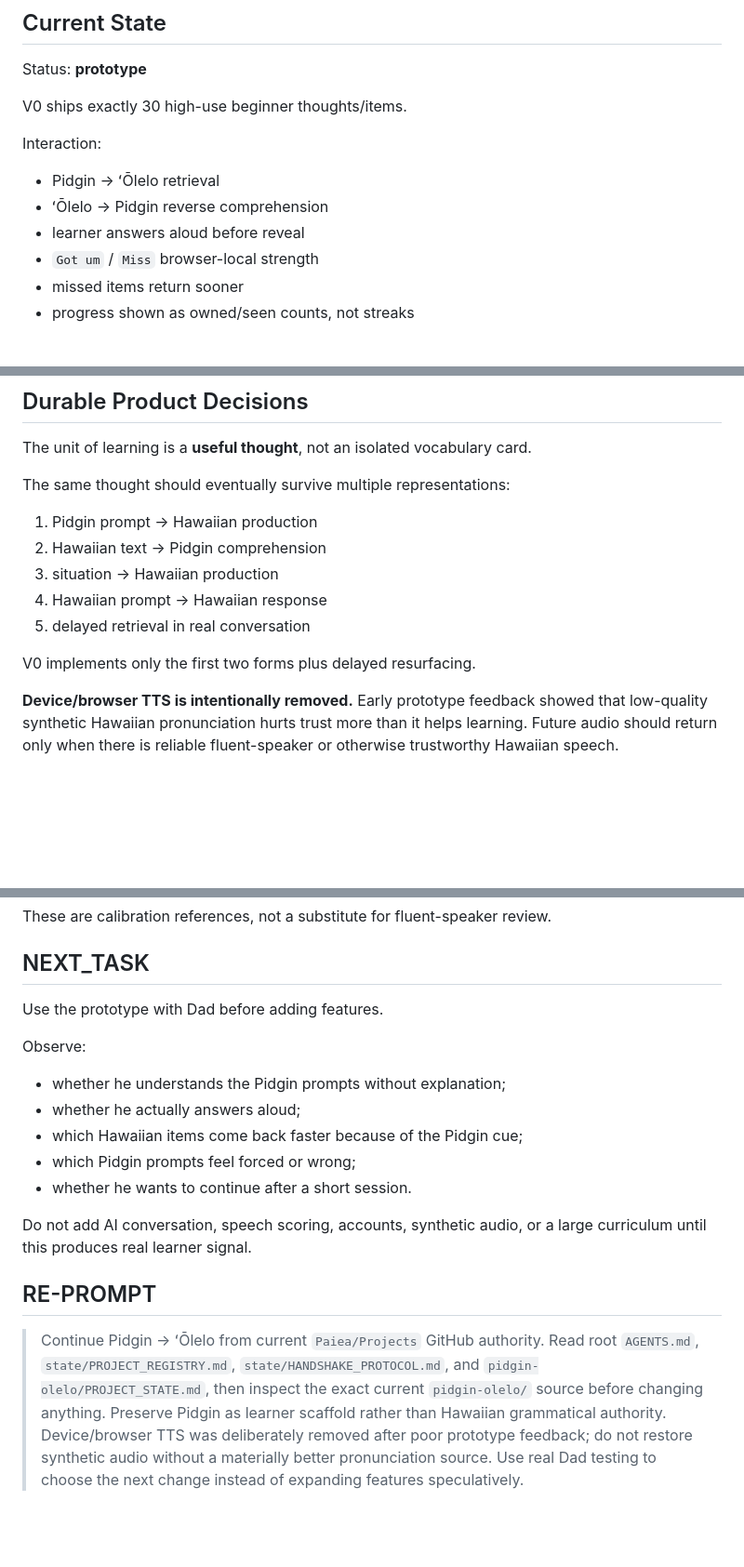
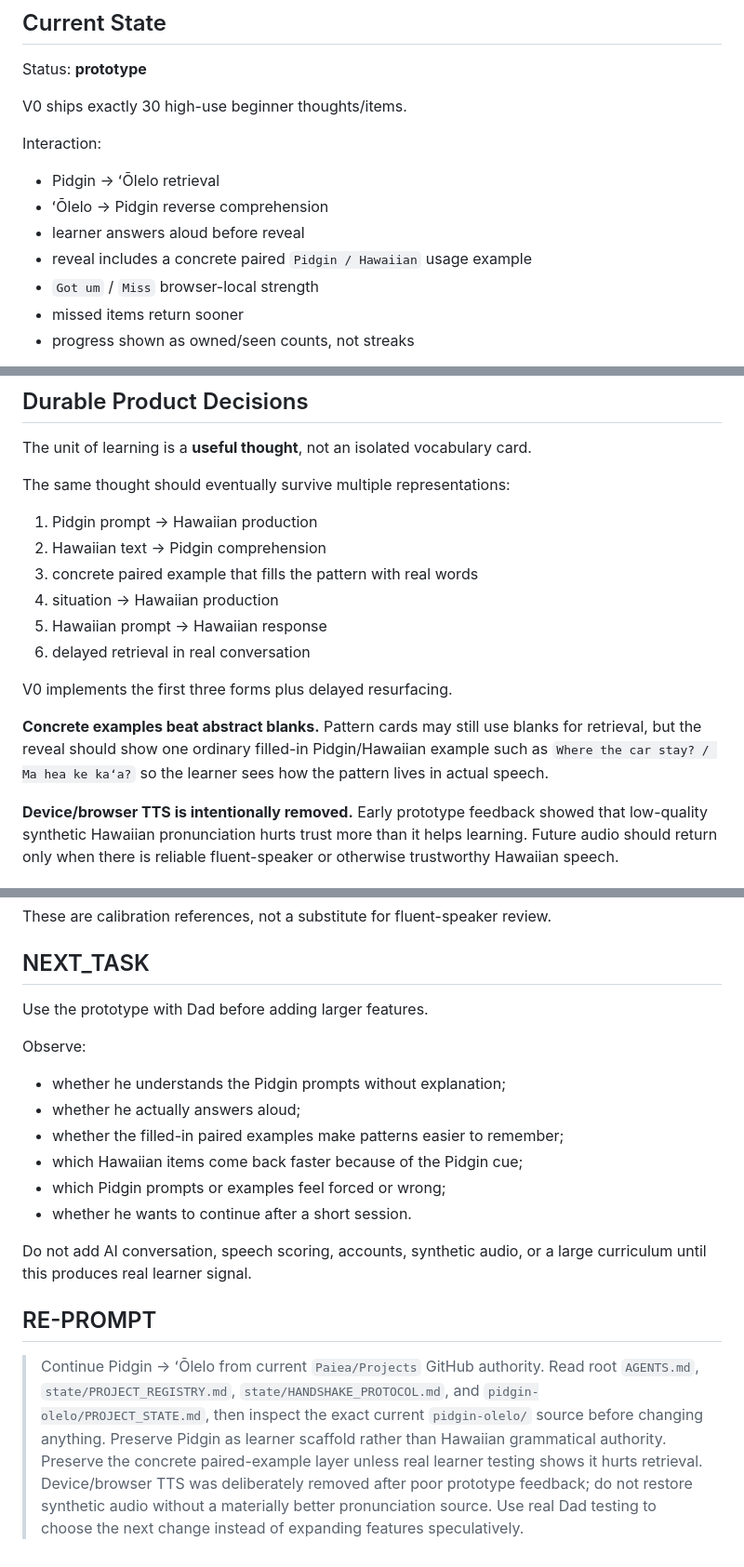
Before and after one commit to Paiea/Projects, a Markdown page: pidgin-olelo/PROJECT_STATE.md, 3 parts joined by grey strips. Shown at 93% size. Rendered like a GitHub page; blank space fills up the shorter version.

Commit message:
docs: record paired usage examples

```diff
--- a/pidgin-olelo/PROJECT_STATE.md
+++ b/pidgin-olelo/PROJECT_STATE.md
@@ -29,6 +29,7 @@ Interaction:
 - Pidgin → ʻŌlelo retrieval
 - ʻŌlelo → Pidgin reverse comprehension
 - learner answers aloud before reveal
+- reveal includes a concrete paired `Pidgin / Hawaiian` usage example
 - `Got um` / `Miss` browser-local strength
 - missed items return sooner
 - progress shown as owned/seen counts, not streaks
@@ -51,11 +52,14 @@ The same thought should eventually survive multiple representations:
 
 1. Pidgin prompt → Hawaiian production
 2. Hawaiian text → Pidgin comprehension
-3. situation → Hawaiian production
-4. Hawaiian prompt → Hawaiian response
-5. delayed retrieval in real conversation
+3. concrete paired example that fills the pattern with real words
+4. situation → Hawaiian production
+5. Hawaiian prompt → Hawaiian response
+6. delayed retrieval in real conversation
 
-V0 implements only the first two forms plus delayed resurfacing.
+V0 implements the first three forms plus delayed resurfacing.
+
+**Concrete examples beat abstract blanks.** Pattern cards may still use blanks for retrieval, but the reveal should show one ordinary filled-in Pidgin/Hawaiian example such as `Where the car stay? / Ma hea ke kaʻa?` so the learner sees how the pattern lives in actual speech.
 
 **Device/browser TTS is intentionally removed.** Early prototype feedback showed that low-quality synthetic Hawaiian pronunciation hurts trust more than it helps learning. Future audio should return only when there is reliable fluent-speaker or otherwise trustworthy Hawaiian speech.
 
@@ -70,18 +74,19 @@ These are calibration references, not a substitute for fluent-speaker review.
 
 ## NEXT_TASK
 
-Use the prototype with Dad before adding features.
+Use the prototype with Dad before adding larger features.
 
 Observe:
 
 - whether he understands the Pidgin prompts without explanation;
 - whether he actually answers aloud;
+- whether the filled-in paired examples make patterns easier to remember;
 - which Hawaiian items come back faster because of the Pidgin cue;
-- which Pidgin prompts feel forced or wrong;
+- which Pidgin prompts or examples feel forced or wrong;
 - whether he wants to continue after a short session.
 
 Do not add AI conversation, speech scoring, accounts, synthetic audio, or a large curriculum until this produces real learner signal.
 
 ## RE-PROMPT
 
-> Continue Pidgin → ʻŌlelo from current `Paiea/Projects` GitHub authority. Read root `AGENTS.md`, `state/PROJECT_REGISTRY.md`, `state/HANDSHAKE_PROTOCOL.md`, and `pidgin-olelo/PROJECT_STATE.md`, then inspect the exact current `pidgin-olelo/` source before changing anything. Preserve Pidgin as learner scaffold rather than Hawaiian grammatical authority. Device/browser TTS was deliberately removed after poor prototype feedback; do not restore synthetic audio without a materially better pronunciation source. Use real Dad testing to choose the next change instead of expanding features speculatively.
+> Continue Pidgin → ʻŌlelo from current `Paiea/Projects` GitHub authority. Read root `AGENTS.md`, `state/PROJECT_REGISTRY.md`, `state/HANDSHAKE_PROTOCOL.md`, and `pidgin-olelo/PROJECT_STATE.md`, then inspect the exact current `pidgin-olelo/` source before changing anything. Preserve Pidgin as learner scaffold rather than Hawaiian grammatical authority. Preserve the concrete paired-example layer unless real learner testing shows it hurts retrieval. Device/browser TTS was deliberately removed after poor prototype feedback; do not restore synthetic audio without a materially better pronunciation source. Use real Dad testing to choose the next change instead of expanding features speculatively.
```
